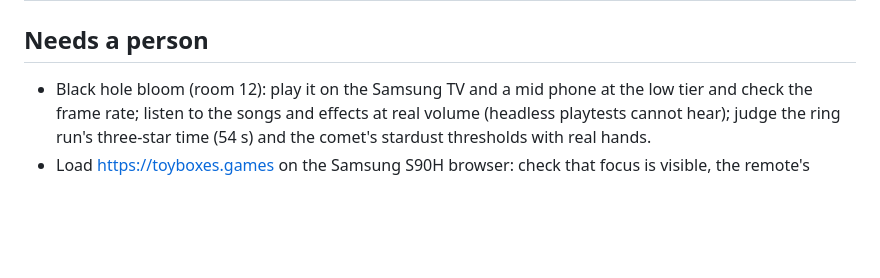
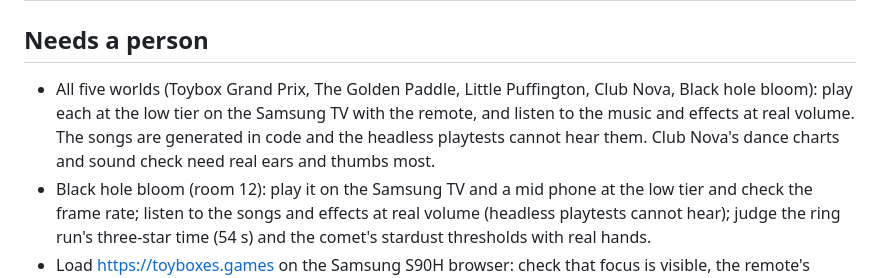
Before and after one commit to Randroids-Dojo/Toyboxes, a Markdown page: docs/ACCEPTANCE.md, the part around the change. Rendered like a GitHub page; blank space fills up the shorter version.

Commit message:
List the human checks every world still needs

```diff
--- a/docs/ACCEPTANCE.md
+++ b/docs/ACCEPTANCE.md
@@ -56,6 +56,7 @@ Room 12 (estevan) asked for a "black hole galaxy" (page 1, with a drawing of a r
 
 ## Needs a person
 
+- All five worlds (Toybox Grand Prix, The Golden Paddle, Little Puffington, Club Nova, Black hole bloom): play each at the low tier on the Samsung TV with the remote, and listen to the music and effects at real volume. The songs are generated in code and the headless playtests cannot hear them. Club Nova's dance charts and sound check need real ears and thumbs most.
 - Black hole bloom (room 12): play it on the Samsung TV and a mid phone at the low tier and check the frame rate; listen to the songs and effects at real volume (headless playtests cannot hear); judge the ring run's three-star time (54 s) and the comet's stardust thresholds with real hands.
 - Load https://toyboxes.games on the Samsung S90H browser: check that focus is visible, the remote's arrows, OK and Back work, the on-screen keyboard and PIN pad work from the couch, and whether the TV browser exposes a paired controller.
 - Play on a real phone: stick feel, drag-to-look, the system keyboard over the sketchbook, and frame rate.
```
